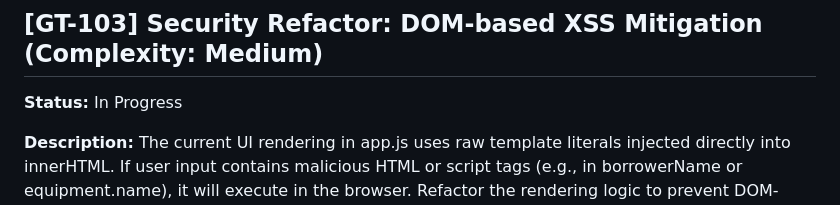
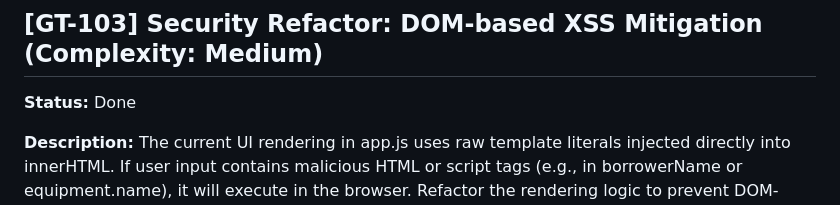
Before and after one commit to alessioriga/Gear-Track, a Markdown page: backlog.md, the part around the change. Rendered like a GitHub page.

```diff
--- a/backlog.md
+++ b/backlog.md
@@ -29,7 +29,7 @@ Add a category dropdown at the top of the Equipment section so staff can filter
 
 ## [GT-103] Security Refactor: DOM-based XSS Mitigation (Complexity: Medium)
 
-**Status:** In Progress
+**Status:** Done
 
 **Description:**
 The current UI rendering in app.js uses raw template literals injected directly into innerHTML. If user input contains malicious HTML or script tags (e.g., in borrowerName or equipment.name), it will execute in the browser. Refactor the rendering logic to prevent DOM-based XSS.
```
